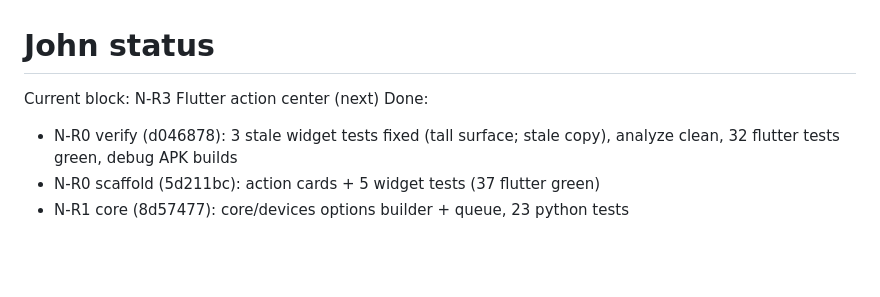
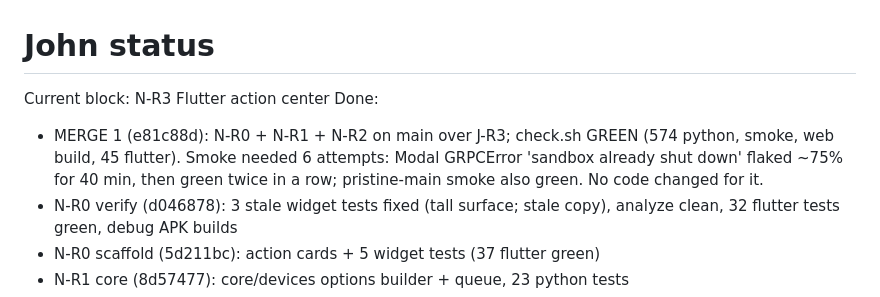
Before and after one commit to maximuskay2/telemetryAgent, a Markdown page: status/john.md, the part around the change. Drawn GitHub-style; blank space fills up the shorter version.

Commit message:
N-R3: merge 1 record (e81c88d on main, gate green)

```diff
--- a/status/john.md
+++ b/status/john.md
@@ -1,6 +1,10 @@
 # John status
-Current block: N-R3 Flutter action center (next)
+Current block: N-R3 Flutter action center
 Done:
+- MERGE 1 (e81c88d): N-R0 + N-R1 + N-R2 on main over J-R3; check.sh GREEN
+  (574 python, smoke, web build, 45 flutter). Smoke needed 6 attempts: Modal
+  GRPCError 'sandbox already shut down' flaked ~75% for 40 min, then green
+  twice in a row; pristine-main smoke also green. No code changed for it.
 - N-R0 verify (d046878): 3 stale widget tests fixed (tall surface; stale copy),
   analyze clean, 32 flutter tests green, debug APK builds
 - N-R0 scaffold (5d211bc): action cards + 5 widget tests (37 flutter green)
```
